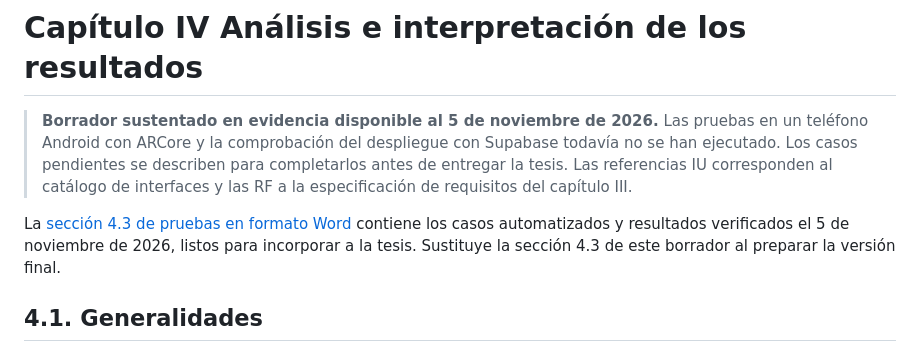
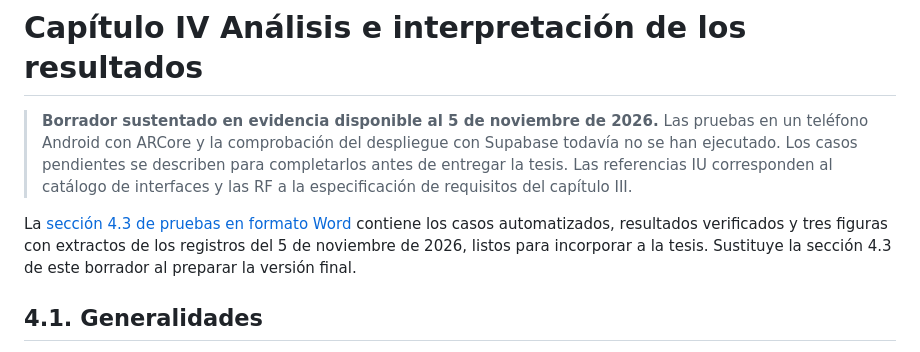
Before and after one commit to AlejandroPhoccoTapia/BibliotecaAR-backend, a Markdown page: docs/tesis/capitulo-iv-resultados.md, the part around the change. GitHub-like rendering.

Commit message:
docs(tesis): add visual evidence to verified tests

```diff
--- a/docs/tesis/capitulo-iv-resultados.md
+++ b/docs/tesis/capitulo-iv-resultados.md
@@ -2,7 +2,7 @@
 
 > **Borrador sustentado en evidencia disponible al 5 de noviembre de 2026.** Las pruebas en un teléfono Android con ARCore y la comprobación del despliegue con Supabase todavía no se han ejecutado. Los casos pendientes se describen para completarlos antes de entregar la tesis. Las referencias IU corresponden al catálogo de interfaces y las RF a la especificación de requisitos del capítulo III.
 
-La [sección 4.3 de pruebas en formato Word](pruebas-ejecutadas-capitulo-iv.docx) contiene los casos automatizados y resultados verificados el 5 de noviembre de 2026, listos para incorporar a la tesis. Sustituye la sección 4.3 de este borrador al preparar la versión final.
+La [sección 4.3 de pruebas en formato Word](pruebas-ejecutadas-capitulo-iv.docx) contiene los casos automatizados, resultados verificados y tres figuras con extractos de los registros del 5 de noviembre de 2026, listos para incorporar a la tesis. Sustituye la sección 4.3 de este borrador al preparar la versión final.
 
 ## 4.1. Generalidades
 
```
Also changed, not shown: docs/tesis/evidencias-pruebas-2026-11-05/figura-4-1-pruebas-django.png (added), docs/tesis/evidencias-pruebas-2026-11-05/figura-4-2-pruebas-react.png (added), docs/tesis/evidencias-pruebas-2026-11-05/figura-4-3-lint-build.png (added), 1 other file.
